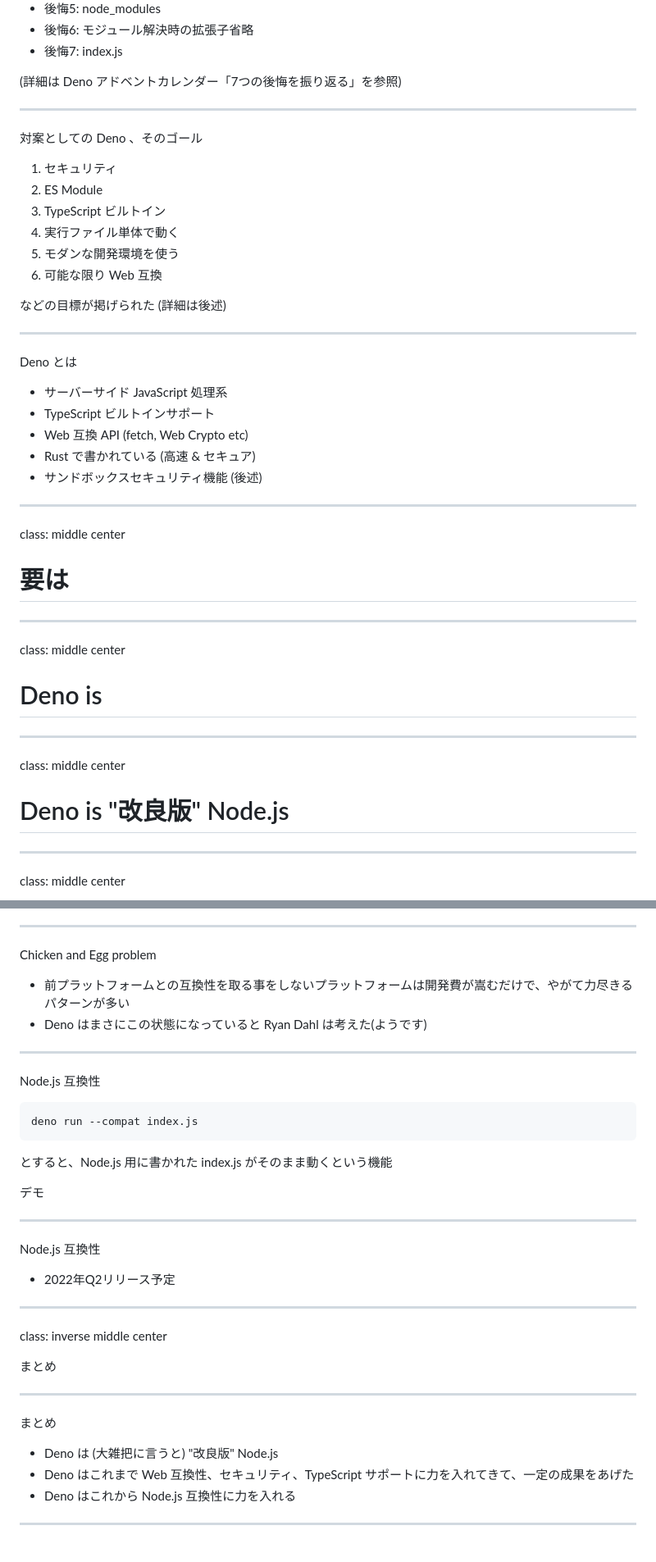
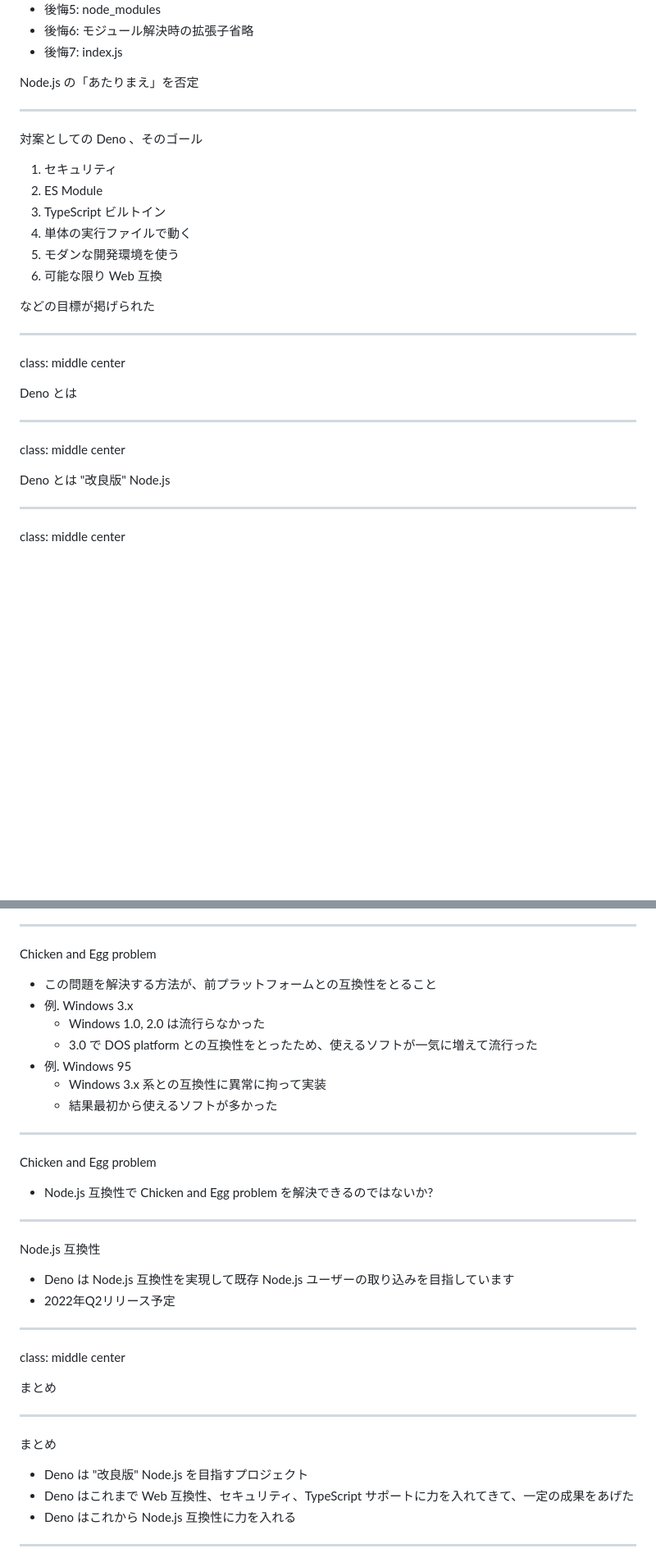
Before and after one commit to kt3k/talk_jsconfjp2021, a Markdown page: slides.md, 2 parts joined by grey strips. Shown: that part at 82% size. Drawn GitHub-style; blank space fills up the shorter version.

````diff
--- a/slides.md
+++ b/slides.md
@@ -60,7 +65,7 @@ JSConf EU 2018
 - 後悔6: モジュール解決時の拡張子省略
 - 後悔7: index.js
 
-(詳細は Deno アドベントカレンダー「7つの後悔を振り返る」を参照)
+Node.js の「あたりまえ」を否定
 
 ---
 対案としての Deno 、そのゴール
@@ -68,35 +73,21 @@ JSConf EU 2018
 1. セキュリティ
 2. ES Module
 3. TypeScript ビルトイン
-4. 実行ファイル単体で動く
+4. 単体の実行ファイルで動く
 5. モダンな開発環境を使う
 6. 可能な限り Web 互換
 
-などの目標が掲げられた (詳細は後述)
-
----
-Deno とは
-
-- サーバーサイド JavaScript 処理系
-- TypeScript ビルトインサポート
-- Web 互換 API (fetch, Web Crypto etc)
-- Rust で書かれている (高速 & セキュア)
-- サンドボックスセキュリティ機能 (後述)
+などの目標が掲げられた
 
 ---
 class: middle center
 
-# 要は
+Deno とは
 
 ---
 class: middle center
 
-# Deno is
-
----
-class: middle center
-
-# Deno is "改良版" Node.js
+Deno とは "改良版" Node.js
 
 ---
 class: middle center
@@ -365,34 +429,34 @@ Chicken and Egg problem
 ---
 Chicken and Egg problem
 
-- 前プラットフォームとの互換性を取る事をしないプラットフォームは開発費が嵩むだけで、やがて力尽きるパターンが多い
-- Deno はまさにこの状態になっていると Ryan Dahl は考えた(ようです)
+- この問題を解決する方法が、前プラットフォームとの互換性をとること
+- 例. Windows 3.x
+  - Windows 1.0, 2.0 は流行らなかった
+  - 3.0 で DOS platform との互換性をとったため、使えるソフトが一気に増えて流行った
+- 例. Windows 95
+  - Windows 3.x 系との互換性に異常に拘って実装
+  - 結果最初から使えるソフトが多かった
+
+---
+Chicken and Egg problem
+
+- Node.js 互換性で Chicken and Egg problem を解決できるのではないか?
 
 ---
 Node.js 互換性
 
-```
-deno run --compat index.js
-```
-
-とすると、Node.js 用に書かれた index.js がそのまま動くという機能
-
-デモ
-
----
-Node.js 互換性
-
+- Deno は Node.js 互換性を実現して既存 Node.js ユーザーの取り込みを目指しています
 - 2022年Q2リリース予定
 
 ---
-class: inverse middle center
+class: middle center
 
 まとめ
 
 ---
 まとめ
 
-- Deno は (大雑把に言うと) "改良版" Node.js
+- Deno は "改良版" Node.js を目指すプロジェクト
 - Deno はこれまで Web 互換性、セキュリティ、TypeScript サポートに力を入れてきて、一定の成果をあげた
 - Deno はこれから Node.js 互換性に力を入れる
 
````
Also changed, not shown: other parts of slides.md (+104 -26 lines), assets/cors-playground.png (added), assets/deno-lsp-network.png (added), assets/joel.png (added), assets/slack-deno.png (added), 1 other file.
